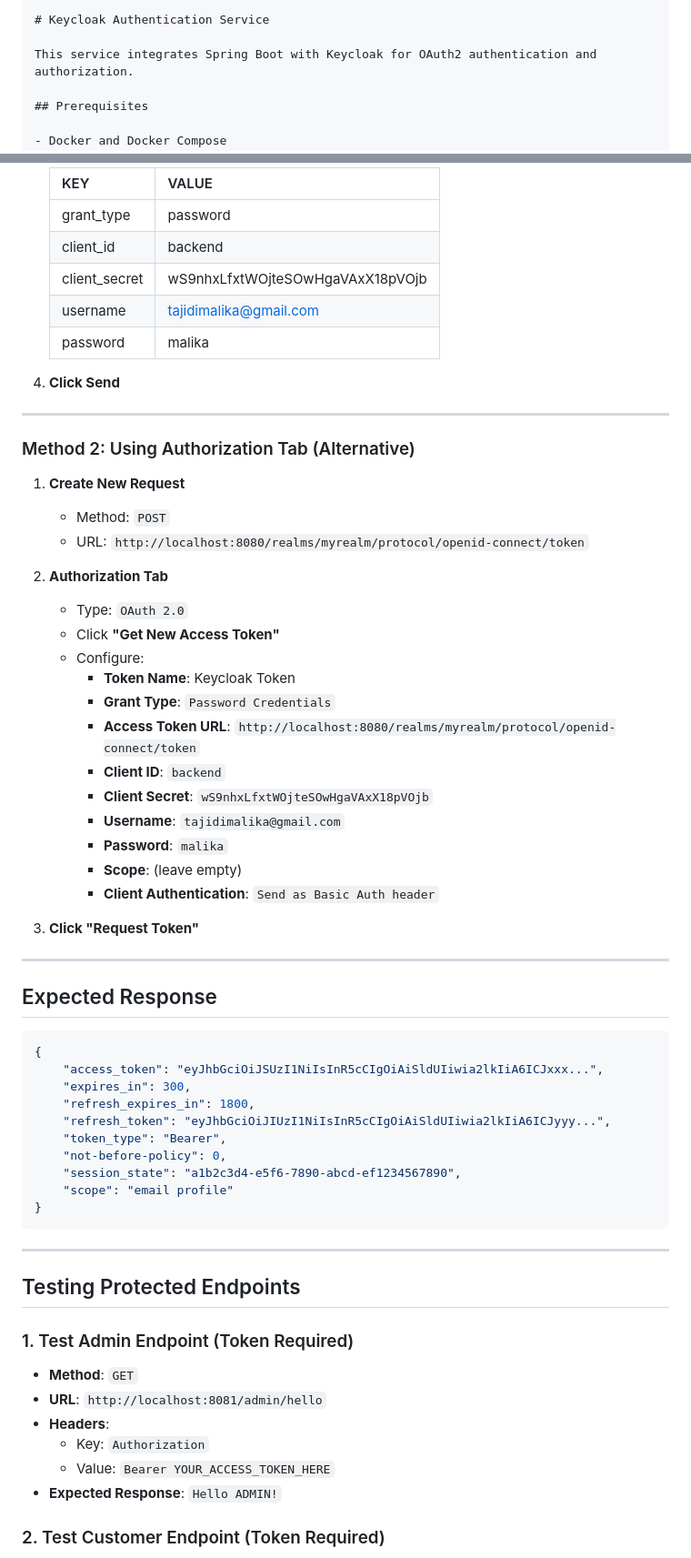
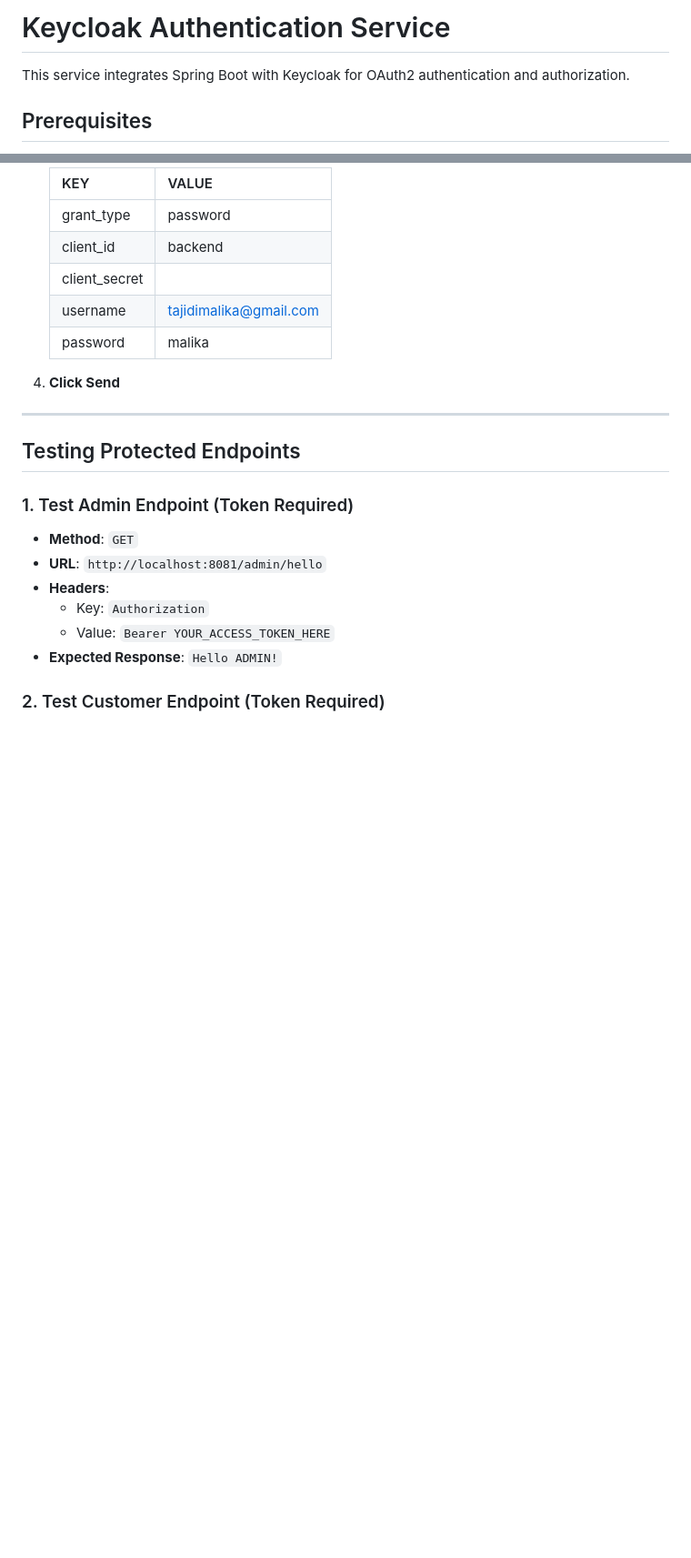
Before and after one commit to wissalkabbour/Vintagly-project-Spring-boot-microservice, a Markdown page: vintagly-backend/authentification_service/README.md, 2 parts joined by grey strips. Shown at 91% size. Drawn GitHub-style; blank space fills up the shorter version.

Commit message:
Documentation for KeyClock usage

````diff
--- a/vintagly-backend/authentification_service/README.md
+++ b/vintagly-backend/authentification_service/README.md
@@ -1,5 +1,4 @@
 
-```markdown
 # Keycloak Authentication Service
 
 This service integrates Spring Boot with Keycloak for OAuth2 authentication and authorization.
@@ -135,52 +111,11 @@ Here's how to configure this request in Postman:
    |-----|-------|
    | grant_type | password |
    | client_id | backend |
-   | client_secret | wS9nhxLfxtWOjteSOwHgaVAxX18pVOjb |
+   | client_secret | <secret key> |
    | username | tajidimalika@gmail.com |
    | password | malika |
 
 4. **Click Send**
-
----
-
-### Method 2: Using Authorization Tab (Alternative)
-
-1. **Create New Request**
-   - Method: `POST`
-   - URL: `http://localhost:8080/realms/myrealm/protocol/openid-connect/token`
-
-2. **Authorization Tab**
-   - Type: `OAuth 2.0`
-   - Click **"Get New Access Token"**
-   - Configure:
-     - **Token Name**: Keycloak Token
-     - **Grant Type**: `Password Credentials`
-     - **Access Token URL**: `http://localhost:8080/realms/myrealm/protocol/openid-connect/token`
-     - **Client ID**: `backend`
-     - **Client Secret**: `wS9nhxLfxtWOjteSOwHgaVAxX18pVOjb`
-     - **Username**: `tajidimalika@gmail.com`
-     - **Password**: `malika`
-     - **Scope**: (leave empty)
-     - **Client Authentication**: `Send as Basic Auth header`
-
-3. **Click "Request Token"**
-
----
-
-## Expected Response
-
-```json
-{
-    "access_token": "eyJhbGciOiJSUzI1NiIsInR5cCIgOiAiSldUIiwia2lkIiA6ICJxxx...",
-    "expires_in": 300,
-    "refresh_expires_in": 1800,
-    "refresh_token": "eyJhbGciOiJIUzI1NiIsInR5cCIgOiAiSldUIiwia2lkIiA6ICJyyy...",
-    "token_type": "Bearer",
-    "not-before-policy": 0,
-    "session_state": "a1b2c3d4-e5f6-7890-abcd-ef1234567890",
-    "scope": "email profile"
-}
-```
 
 ---
 
````
Also changed, not shown: other parts of vintagly-backend/authentification_service/README.md (+0 -23 lines).
